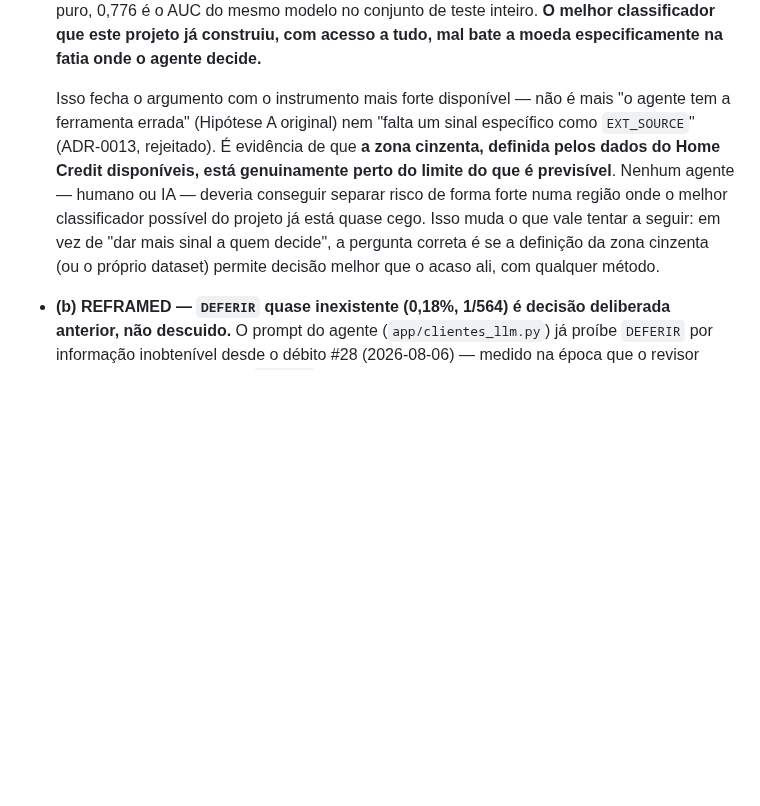
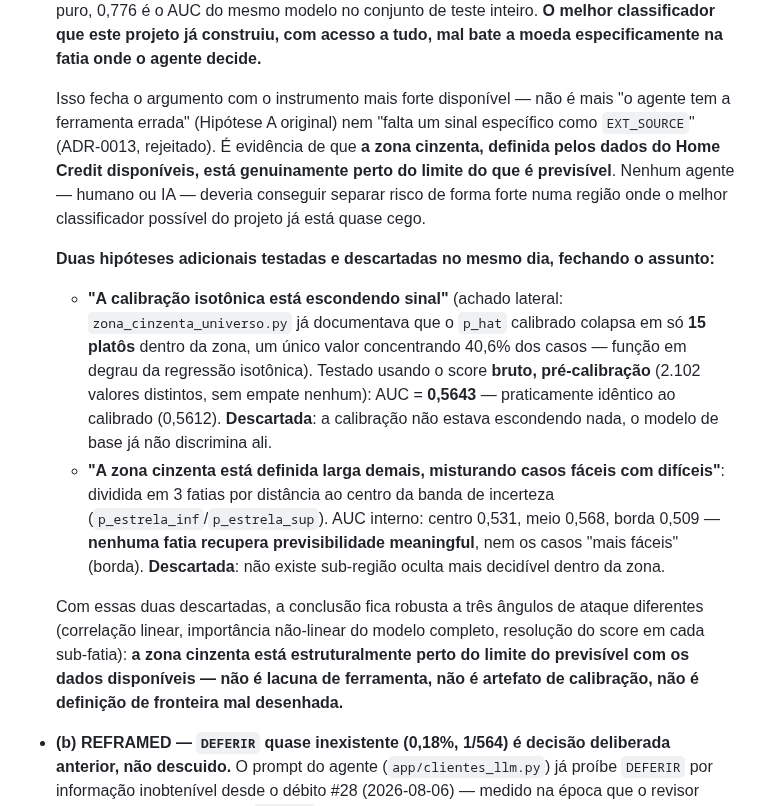
Before and after one commit to luizmaibashi/Payflow-inadimplencia, a Markdown page: AGENTS.md, the part around the change. Rendered like a GitHub page; blank space fills up the shorter version.

Commit message:
docs(camada2): fecha debito #34 - duas hipoteses finais descartadas
(1) Calibracao isotonica esconde sinal? Nao - p_hat calibrado colapsa
em 15 platos na zona cinzenta (1 valor = 40.6% dos casos, achado ja
documentado em zona_cinzenta_universo.py), mas o score BRUTO
pre-calibracao (2102 valores distintos, zero empate) da AUC 0.5643 -
praticamente identico ao calibrado 0.5612. Descartada.

(2) Zona cinzenta definida larga demais, com sub-regiao mais decidivel
escondida? Nao - dividida em tercis por distancia ao centro da banda
de incerteza: AUC interno 0.531 (centro) / 0.568 (meio) / 0.509
(borda). Nenhuma fatia recupera previsibilidade. Descartada.

Conclusao do debito #34 agora robusta a 3 angulos de ataque diferentes
(correlacao linear, importancia nao-linear do modelo completo,
resolucao do score por sub-fatia): a zona cinzenta esta
estruturalmente perto do limite do previsivel - nao e lacuna de
ferramenta, nao e artefato de calibracao, nao e fronteira mal
desenhada.

```diff
--- a/AGENTS.md
+++ b/AGENTS.md
@@ -194,7 +194,13 @@ Home Credit ──► CAMADA 1 (PD, calibrada) ──► MOTOR DE DECISÃO (valo
 
   **(2) Por isso, o teste definitivo: AUC do próprio modelo campeão (`HistGradientBoostingClassifier` calibrado, todas as 131+ variáveis, relações não-lineares incluídas) calculado só dentro da zona cinzenta, usando `p_hat` já salvo em `zona_cinzenta.parquet`.** Resultado: **AUC = 0,5612** (`n=2.102`). Para contexto: 0,50 é acaso puro, 0,776 é o AUC do mesmo modelo no conjunto de teste inteiro. **O melhor classificador que este projeto já construiu, com acesso a tudo, mal bate a moeda especificamente na fatia onde o agente decide.**
 
-  Isso fecha o argumento com o instrumento mais forte disponível — não é mais "o agente tem a ferramenta errada" (Hipótese A original) nem "falta um sinal específico como `EXT_SOURCE`" (ADR-0013, rejeitado). É evidência de que **a zona cinzenta, definida pelos dados do Home Credit disponíveis, está genuinamente perto do limite do que é previsível**. Nenhum agente — humano ou IA — deveria conseguir separar risco de forma forte numa região onde o melhor classificador possível do projeto já está quase cego. Isso muda o que vale tentar a seguir: em vez de "dar mais sinal a quem decide", a pergunta correta é se a definição da zona cinzenta (ou o próprio dataset) permite decisão melhor que o acaso ali, com qualquer método.
+  Isso fecha o argumento com o instrumento mais forte disponível — não é mais "o agente tem a ferramenta errada" (Hipótese A original) nem "falta um sinal específico como `EXT_SOURCE`" (ADR-0013, rejeitado). É evidência de que **a zona cinzenta, definida pelos dados do Home Credit disponíveis, está genuinamente perto do limite do que é previsível**. Nenhum agente — humano ou IA — deveria conseguir separar risco de forma forte numa região onde o melhor classificador possível do projeto já está quase cego.
+
+  **Duas hipóteses adicionais testadas e descartadas no mesmo dia, fechando o assunto:**
+  - **"A calibração isotônica está escondendo sinal"** (achado lateral: `zona_cinzenta_universo.py` já documentava que o `p_hat` calibrado colapsa em só **15 platôs** dentro da zona, um único valor concentrando 40,6% dos casos — função em degrau da regressão isotônica). Testado usando o score **bruto, pré-calibração** (2.102 valores distintos, sem empate nenhum): AUC = **0,5643** — praticamente idêntico ao calibrado (0,5612). **Descartada**: a calibração não estava escondendo nada, o modelo de base já não discrimina ali.
+  - **"A zona cinzenta está definida larga demais, misturando casos fáceis com difíceis"**: dividida em 3 fatias por distância ao centro da banda de incerteza (`p_estrela_inf`/`p_estrela_sup`). AUC interno: centro 0,531, meio 0,568, borda 0,509 — **nenhuma fatia recupera previsibilidade meaningful**, nem os casos "mais fáceis" (borda). **Descartada**: não existe sub-região oculta mais decidível dentro da zona.
+
+  Com essas duas descartadas, a conclusão fica robusta a três ângulos de ataque diferentes (correlação linear, importância não-linear do modelo completo, resolução do score em cada sub-fatia): **a zona cinzenta está estruturalmente perto do limite do previsível com os dados disponíveis — não é lacuna de ferramenta, não é artefato de calibração, não é definição de fronteira mal desenhada.**
 - **(b) REFRAMED — `DEFERIR` quase inexistente (0,18%, 1/564) é decisão deliberada anterior, não descuido.** O prompt do agente (`app/clientes_llm.py`) já proíbe `DEFERIR` por informação inobtenível desde o débito #28 (2026-08-06) — medido na época que o revisor humano aceitava só 1 de 6 `DEFERIR` do piloto, os outros 5 eram o agente adiando decisão citando renda/emprego, que nenhuma ferramenta fornece. A correção "se bureau e pagamentos confirmam ausência total, decida — não adie" está funcionando exatamente como desenhada. **A pergunta certa não é "por que não usa DEFERIR"** — é se forçar decisão em casos genuinamente ambíguos (não só "dado obtível não buscado", mas incerteza real) dilui a separação de risco nos casos onde o agente teria sinal de verdade. Não testado ainda: segmentar os 564 casos por "confiança aparente" do agente (proporção de fatos favoráveis vs. desfavoráveis citados) e ver se a separação aparece nos casos "confiantes" e desaparece nos "forçados".
 - **(c) FUNDIDA COM (a)** — "o prompt pesa fatores não preditivos" é a mesma explicação que (a) já confirmou com dados, vista de outro ângulo. Não é uma causa adicional independente.
 
```
